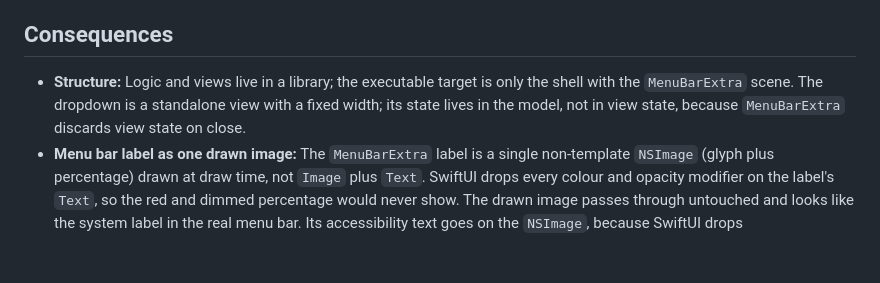
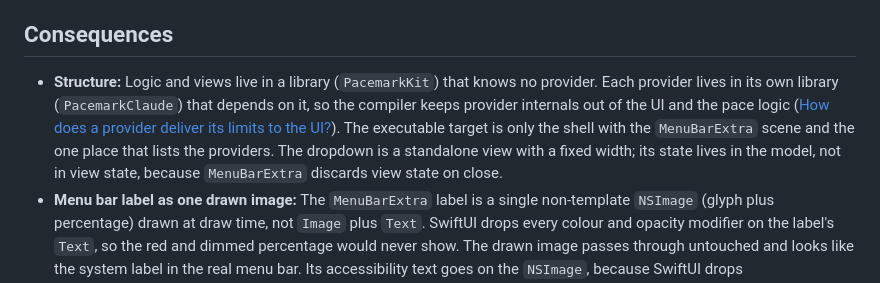
Before and after one commit to chris-metz/ai_usage_macos, a Markdown page: docs/adr/0002-swiftui-menubarextra-as-swiftpm-package.md, the part around the change. Drawn GitHub-style; blank space fills up the shorter version.

Commit message:
ADR 0002: one library per provider
The provider-agnostic library PacemarkKit holds logic and views; each
provider gets its own library (PacemarkClaude) that depends on it, so
the compiler keeps provider internals out of the UI and pace logic.

Co-Authored-By: Claude Opus 5.5 <noreply@anthropic.com>
Claude-Session: https://claude.ai/code/session_01JJ8gkxH48sfmmjpHPfKRzR

```diff
--- a/docs/adr/0002-swiftui-menubarextra-as-swiftpm-package.md
+++ b/docs/adr/0002-swiftui-menubarextra-as-swiftpm-package.md
@@ -11,7 +11,7 @@ The app is built in Swift 6 with SwiftUI. The menu bar is handled by `MenuBarExt
 
 ## Consequences
 
-- **Structure:** Logic and views live in a library; the executable target is only the shell with the `MenuBarExtra` scene. The dropdown is a standalone view with a fixed width; its state lives in the model, not in view state, because `MenuBarExtra` discards view state on close.
+- **Structure:** Logic and views live in a library (`PacemarkKit`) that knows no provider. Each provider lives in its own library (`PacemarkClaude`) that depends on it, so the compiler keeps provider internals out of the UI and the pace logic ([How does a provider deliver its limits to the UI?](https://github.com/chris-metz/pacemark/issues/13)). The executable target is only the shell with the `MenuBarExtra` scene and the one place that lists the providers. The dropdown is a standalone view with a fixed width; its state lives in the model, not in view state, because `MenuBarExtra` discards view state on close.
 - **Menu bar label as one drawn image:** The `MenuBarExtra` label is a single non-template `NSImage` (glyph plus percentage) drawn at draw time, not `Image` plus `Text`. SwiftUI drops every colour and opacity modifier on the label's `Text`, so the red and dimmed percentage would never show. The drawn image passes through untouched and looks like the system label in the real menu bar. Its accessibility text goes on the `NSImage`, because SwiftUI drops `.accessibilityLabel` there too. Verified on macOS 27.0.1 in [Can the menu bar item show a red or dimmed percentage?](https://github.com/chris-metz/pacemark/issues/17).
 - **Fallback route:** If `MenuBarExtra` fails on window size or behavior, only the shell is swapped for a custom `NSStatusItem`; the view and the drawn label image stay.
 - **Swift settings:** Swift 6 language mode with full data-race checking and `.defaultIsolation(MainActor.self)`. Only the `claude` call runs explicitly in the background.
```
